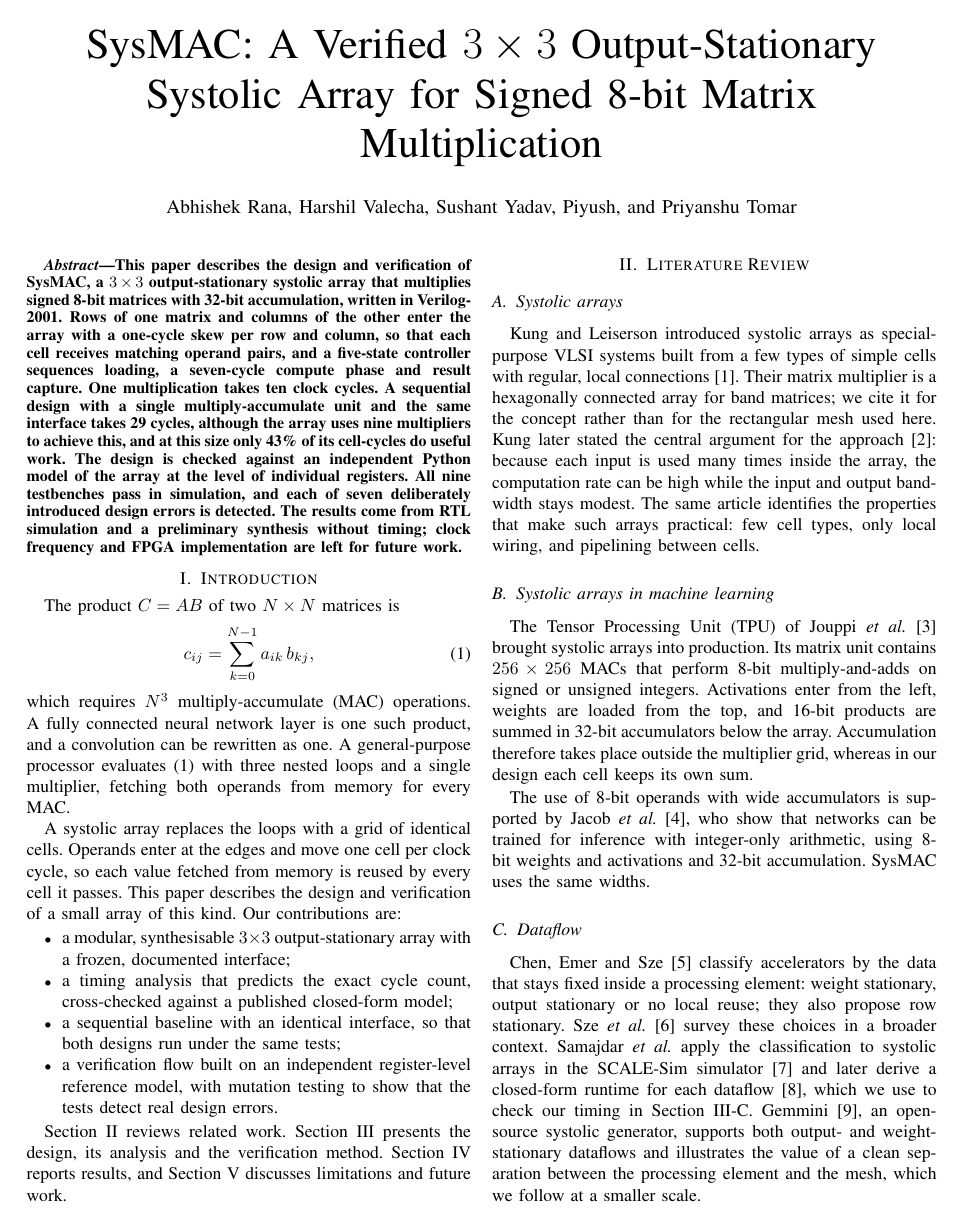
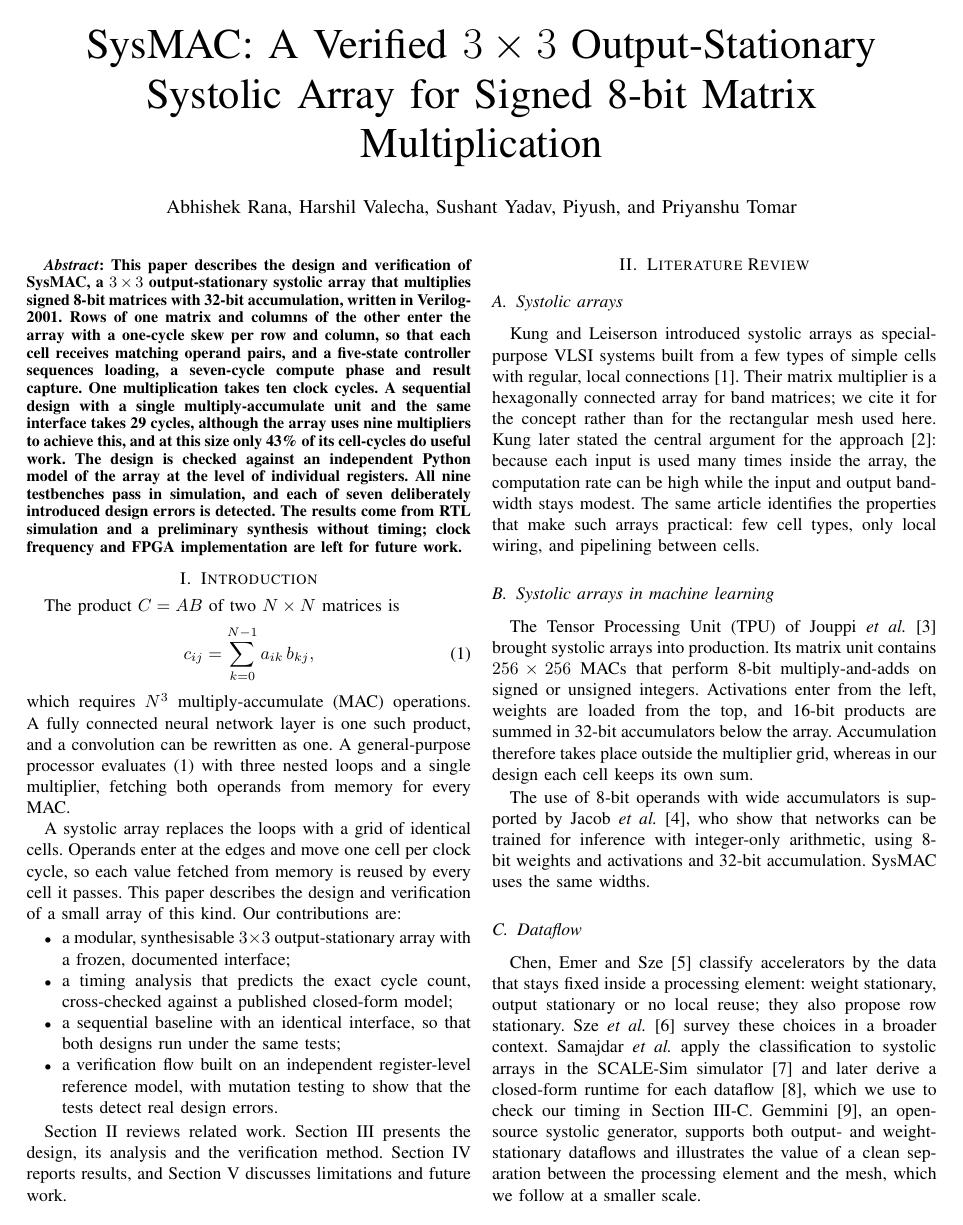
Before and after one commit to harshilv17/SysMAC, a LaTeX paper (report/sysmac_phase1.tex): page 1 of 5. Compiled offline with pdfLaTeX.

Commit message:
report: colon instead of a dash after Abstract

```diff
--- a/report/sysmac_phase1.tex
+++ b/report/sysmac_phase1.tex
@@ -7,6 +7,14 @@
 \usepackage[hidelinks]{hyperref}
 
 \newcommand{\code}[1]{\texttt{#1}}
+
+% IEEEtran writes ``Abstract'' followed by an em dash; use a colon instead.
+\usepackage{etoolbox}
+\makeatletter
+\patchcmd{\abstract}{---}{:\ }{}{}
+\patchcmd{\abstract}{---}{:\ }{}{}
+\patchcmd{\abstract}{---}{:\ }{}{}
+\makeatother
 
 \begin{document}
 
```
Also changed, not shown: report/sysmac_phase1.pdf.
